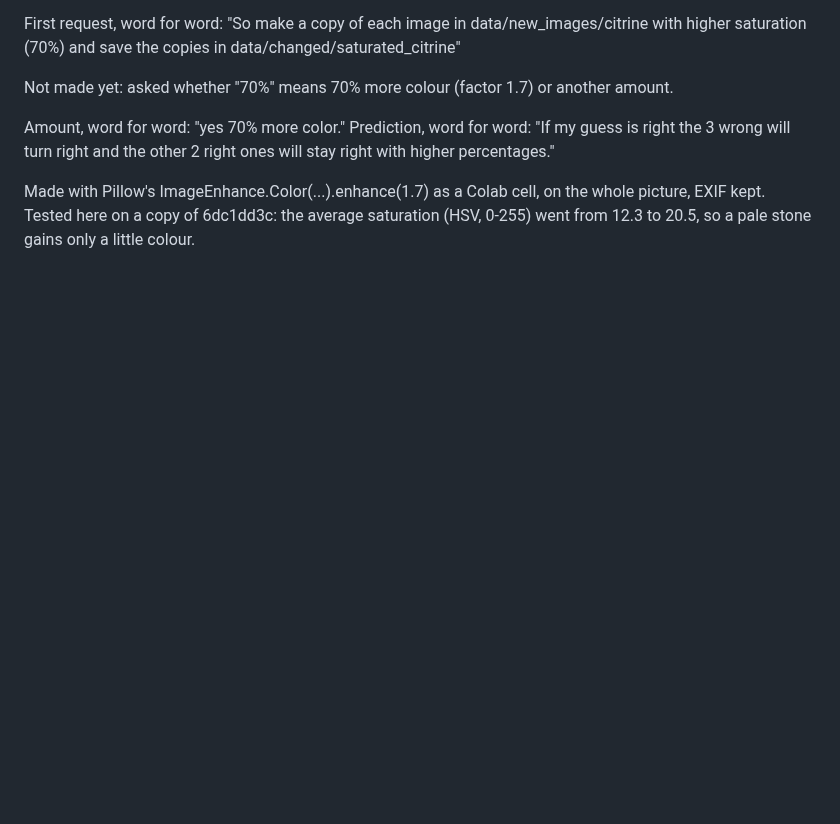
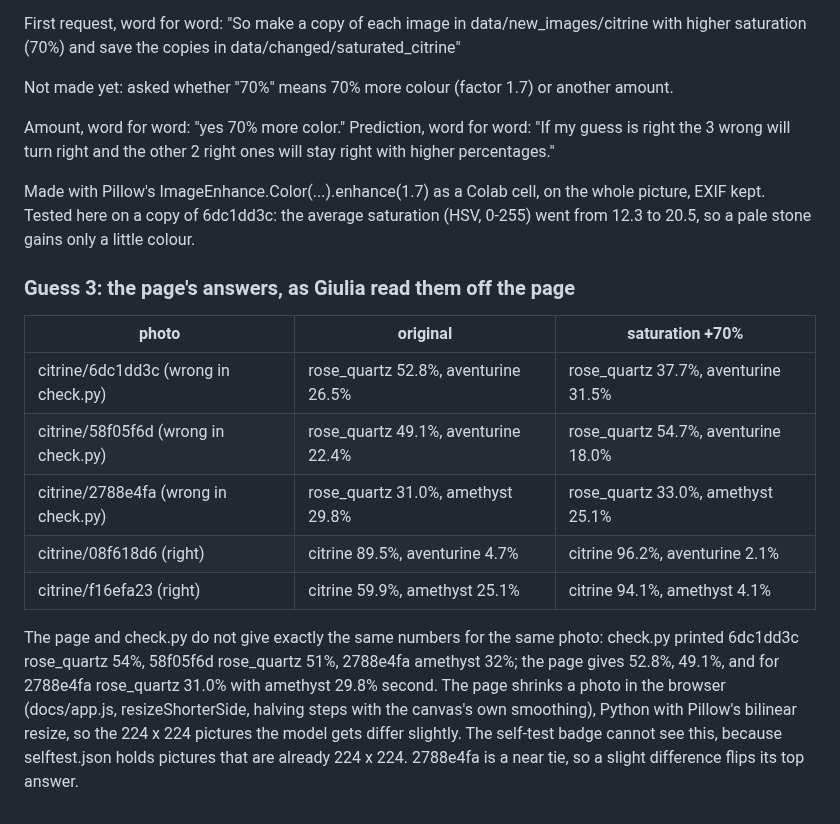
Before and after one commit to giuliag9/MAS1004-assignment1, a Markdown page: report_notes.md, the part around the change. Drawn GitHub-style; blank space fills up the shorter version.

Commit message:
notes: Problem 7 guess 3, the page's answers, and why the page and check.py differ slightly
Co-Authored-By: Claude Opus 5.5 <noreply@anthropic.com>
Claude-Session: https://claude.ai/code/session_01SL4m8snqhvQXPHuCVLHe1e

```diff
--- a/report_notes.md
+++ b/report_notes.md
@@ -867,3 +867,23 @@ Made with Pillow's ImageEnhance.Color(...).enhance(1.7) as a Colab cell, on the
 whole picture, EXIF kept. Tested here on a copy of 6dc1dd3c: the average
 saturation (HSV, 0-255) went from 12.3 to 20.5, so a pale stone gains only a
 little colour.
+
+### Guess 3: the page's answers, as Giulia read them off the page
+
+| photo | original | saturation +70% |
+|---|---|---|
+| citrine/6dc1dd3c (wrong in check.py) | rose_quartz 52.8%, aventurine 26.5% | rose_quartz 37.7%, aventurine 31.5% |
+| citrine/58f05f6d (wrong in check.py) | rose_quartz 49.1%, aventurine 22.4% | rose_quartz 54.7%, aventurine 18.0% |
+| citrine/2788e4fa (wrong in check.py) | rose_quartz 31.0%, amethyst 29.8% | rose_quartz 33.0%, amethyst 25.1% |
+| citrine/08f618d6 (right) | citrine 89.5%, aventurine 4.7% | citrine 96.2%, aventurine 2.1% |
+| citrine/f16efa23 (right) | citrine 59.9%, amethyst 25.1% | citrine 94.1%, amethyst 4.1% |
+
+The page and check.py do not give exactly the same numbers for the same
+photo: check.py printed 6dc1dd3c rose_quartz 54%, 58f05f6d rose_quartz 51%,
+2788e4fa amethyst 32%; the page gives 52.8%, 49.1%, and for 2788e4fa rose_quartz
+31.0% with amethyst 29.8% second. The page shrinks a photo in the browser
+(docs/app.js, resizeShorterSide, halving steps with the canvas's own smoothing),
+Python with Pillow's bilinear resize, so the 224 x 224 pictures the model gets
+differ slightly. The self-test badge cannot see this, because selftest.json
+holds pictures that are already 224 x 224. 2788e4fa is a near tie, so a slight
+difference flips its top answer.
```
